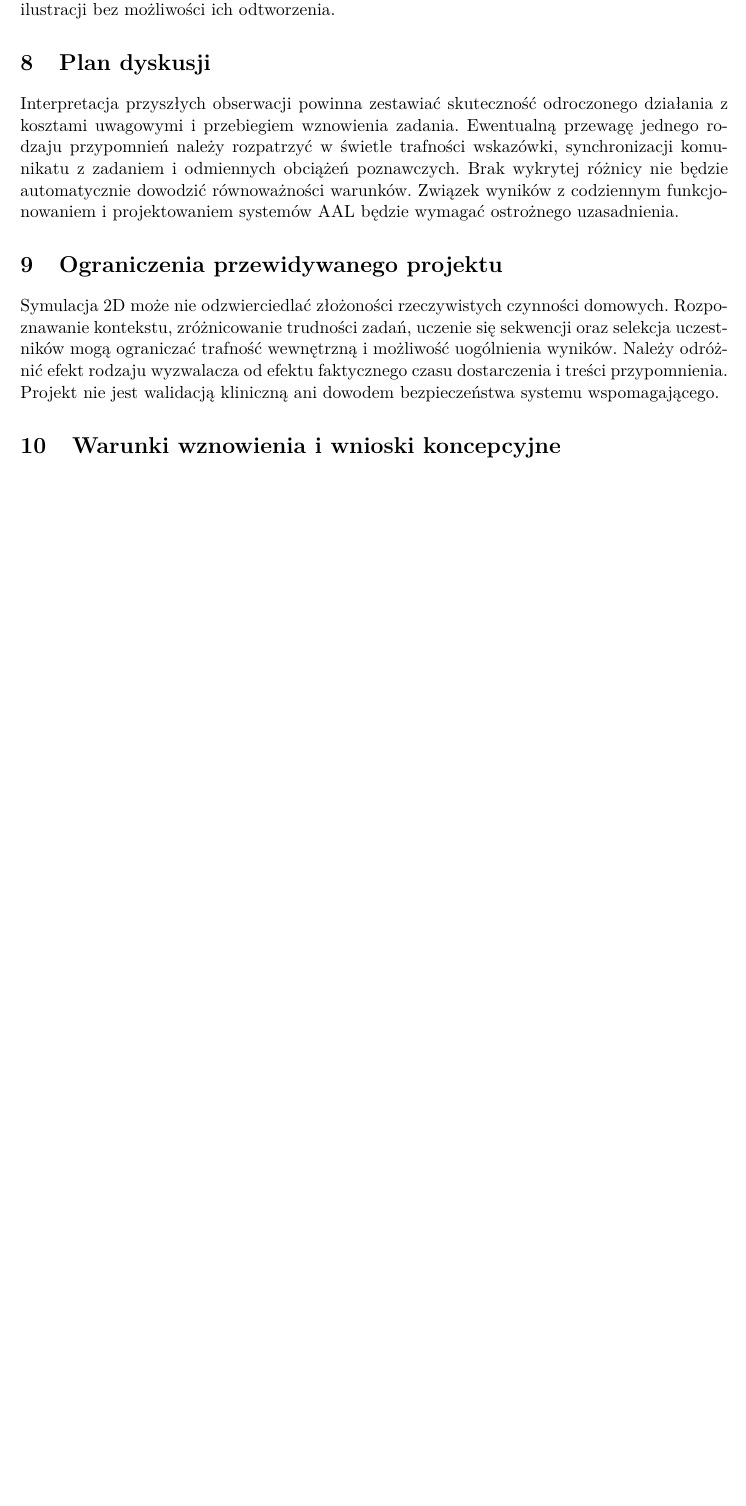
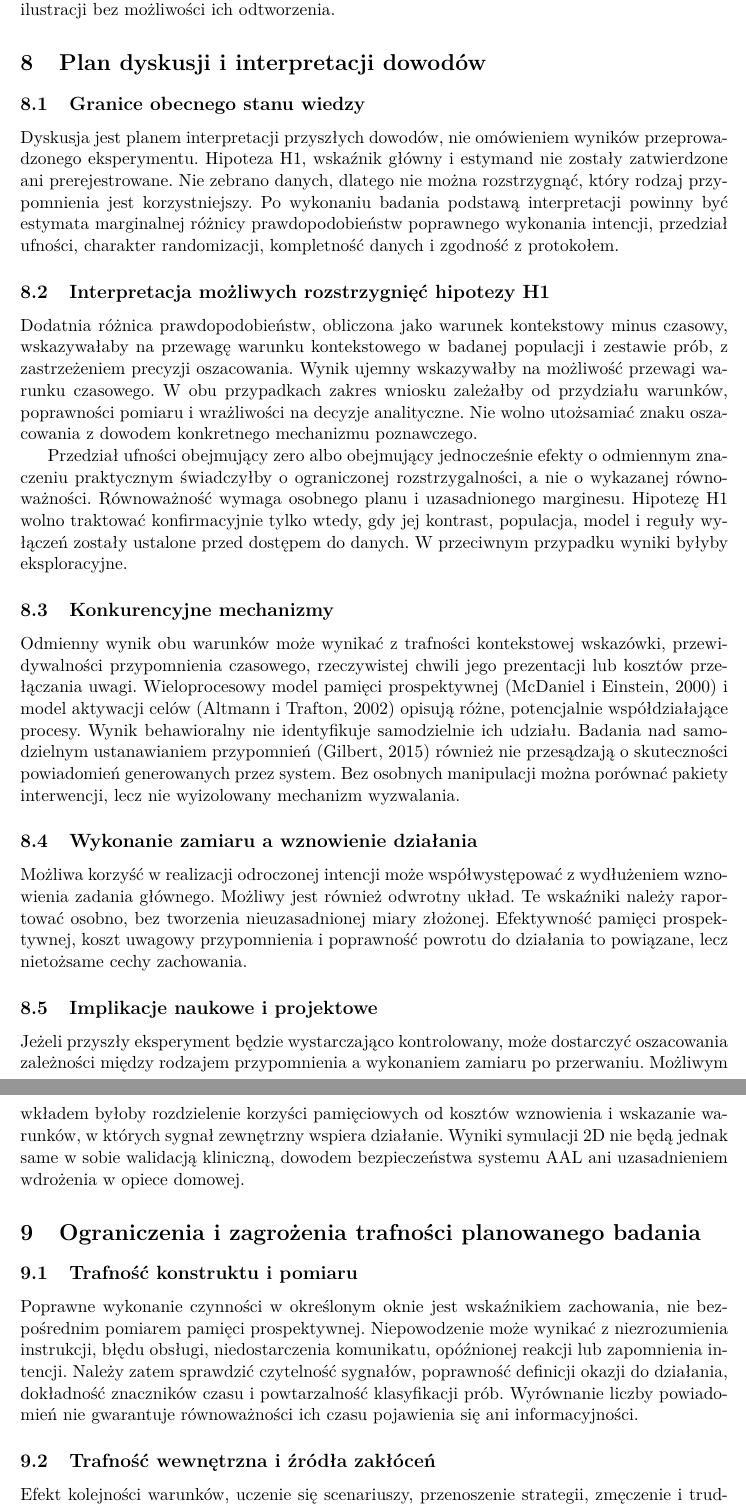
Before and after one commit to MatPomGit/arc-neuro, a LaTeX paper (papers/cognition/MSC-AAL-P08/main.tex): part of page 11 of 12 before the commit and two parts of pages 11 and 12 of 13 after it, the two joined at a grey line, cut so that both start at the same text, the shorter picture padded with empty space. Compiled offline with pdfLaTeX.

Commit message:
docs(MSC-AAL-P08): develop evidence-contingent discussion and limitations

```diff
--- a/papers/cognition/MSC-AAL-P08/main.tex
+++ b/papers/cognition/MSC-AAL-P08/main.tex
@@ -17,7 +17,7 @@
 % należy zweryfikować i uzupełnić zgodnie z wymaganiami docelowego czasopisma.
 \title{Pamięć prospektywna po przerwaniu zadania: przypomnienia kontekstowe wobec czasowych}
 \author{Mateusz Pomianek}
-\date{Szkic koncepcyjny, wersja 0.7.0}
+\date{Szkic koncepcyjny, wersja 0.8.0}
 
 \begin{document}
 \maketitle
@@ -249,11 +249,27 @@ Na etapie \texttt{IDEA/HOLD} nie umieszcza się wykresu empirycznego.
 
 Materiały wynikowe należy generować ze zweryfikowanego dziennika zdarzeń i wersjonowanych skryptów. Podpisy tabel i rycin powinny wskazywać populację analityczną, wersję analizy i dokładne źródło pochodzenia danych. Nie należy ręcznie przepisywać wyników do ilustracji bez możliwości ich odtworzenia.
 
-\section{Plan dyskusji}
-Interpretacja przyszłych obserwacji powinna zestawiać skuteczność odroczonego działania z kosztami uwagowymi i przebiegiem wznowienia zadania. Ewentualną przewagę jednego rodzaju przypomnień należy rozpatrzyć w świetle trafności wskazówki, synchronizacji komunikatu z zadaniem i odmiennych obciążeń poznawczych. Brak wykrytej różnicy nie będzie automatycznie dowodzić równoważności warunków. Związek wyników z codziennym funkcjonowaniem i projektowaniem systemów AAL będzie wymagać ostrożnego uzasadnienia.
+\section{Plan dyskusji i interpretacji dowodów}
+\subsection{Granice obecnego stanu wiedzy}
+Dyskusja jest planem interpretacji przyszłych dowodów, nie omówieniem wyników przeprowadzonego eksperymentu. Hipoteza H1, wskaźnik główny i estymand nie zostały zatwierdzone ani prerejestrowane. Nie zebrano danych, dlatego nie można rozstrzygnąć, który rodzaj przypomnienia jest korzystniejszy. Po wykonaniu badania podstawą interpretacji powinny być estymata marginalnej różnicy prawdopodobieństw poprawnego wykonania intencji, przedział ufności, charakter randomizacji, kompletność danych i zgodność z protokołem.
 
-\section{Ograniczenia przewidywanego projektu}
-Symulacja 2D może nie odzwierciedlać złożoności rzeczywistych czynności domowych. Rozpoznawanie kontekstu, zróżnicowanie trudności zadań, uczenie się sekwencji oraz selekcja uczestników mogą ograniczać trafność wewnętrzną i możliwość uogólnienia wyników. Należy odróżnić efekt rodzaju wyzwalacza od efektu faktycznego czasu dostarczenia i treści przypomnienia. Projekt nie jest walidacją kliniczną ani dowodem bezpieczeństwa systemu wspomagającego.
+\subsection{Interpretacja możliwych rozstrzygnięć hipotezy H1}
+Dodatnia różnica prawdopodobieństw, obliczona jako warunek kontekstowy minus czasowy, wskazywałaby na przewagę warunku kontekstowego w badanej populacji i zestawie prób, z zastrzeżeniem precyzji oszacowania. Wynik ujemny wskazywałby na możliwość przewagi warunku czasowego. W obu przypadkach zakres wniosku zależałby od przydziału warunków, poprawności pomiaru i wrażliwości na decyzje analityczne. Nie wolno utożsamiać znaku oszacowania z dowodem konkretnego mechanizmu poznawczego.
 
-\section{Warunki wznowienia i wnioski koncepcyjne}
-Przed zmianą statusu \texttt{HOLD} konieczne są potwierdzenie kanonicznego projektu, sprawdzenie odrębności względem prac powiązanych, krytyczny przegląd literatury, zdefiniowanie hipotez i estymandu, przygotowanie protokołu oraz potwierdzenie możliwości technicznych i wymagań etycznych. Dotychczasowe opracowanie porządkuje pytanie badawcze i projekt weryfikacji, lecz nie pozwala wnioskować o skuteczności przypomnień kontekstowych ani czasowych.
+Przedział ufności obejmujący zero albo obejmujący jednocześnie efekty o odmiennym znaczeniu praktycznym świadczyłby o ograniczonej rozstrzygalności, a nie o wykazanej równoważności. Równoważność wymaga osobnego planu i uzasadnionego marginesu. Hipotezę H1 wolno traktować konfirmacyjnie tylko wtedy, gdy jej kontrast, populacja, model i reguły wyłączeń zostały ustalone przed dostępem do danych. W przeciwnym przypadku wyniki byłyby eksploracyjne.
+
+\subsection{Konkurencyjne mechanizmy}
+Odmienny wynik obu warunków może wynikać z trafności kontekstowej wskazówki, przewidywalności przypomnienia czasowego, rzeczywistej chwili jego prezentacji lub kosztów przełączania uwagi. Wieloprocesowy model pamięci prospektywnej (McDaniel i Einstein, 2000) i model aktywacji celów (Altmann i Trafton, 2002) opisują różne, potencjalnie współdziałające procesy. Wynik behawioralny nie identyfikuje samodzielnie ich udziału. Badania nad samodzielnym ustanawianiem przypomnień (Gilbert, 2015) również nie przesądzają o skuteczności powiadomień generowanych przez system. Bez osobnych manipulacji można porównać pakiety interwencji, lecz nie wyizolowany mechanizm wyzwalania.
+
+\subsection{Wykonanie zamiaru a wznowienie działania}
+Możliwa korzyść w realizacji odroczonej intencji może współwystępować z wydłużeniem wznowienia zadania głównego. Możliwy jest również odwrotny układ. Te wskaźniki należy raportować osobno, bez tworzenia nieuzasadnionej miary złożonej. Efektywność pamięci prospektywnej, koszt uwagowy przypomnienia i poprawność powrotu do działania to powiązane, lecz nietożsame cechy zachowania.
+
+\subsection{Implikacje naukowe i projektowe}
+Jeżeli przyszły eksperyment będzie wystarczająco kontrolowany, może dostarczyć oszacowania zależności między rodzajem przypomnienia a wykonaniem zamiaru po przerwaniu. Możliwym wkładem byłoby rozdzielenie korzyści pamięciowych od kosztów wznowienia i wskazanie warunków, w których sygnał zewnętrzny wspiera działanie. Wyniki symulacji 2D nie będą jednak same w sobie walidacją kliniczną, dowodem bezpieczeństwa systemu AAL ani uzasadnieniem wdrożenia w opiece domowej.
+
+\section{Ograniczenia i zagrożenia trafności planowanego badania}
+\subsection{Trafność konstruktu i pomiaru}
+Poprawne wykonanie czynności w określonym oknie jest wskaźnikiem zachowania, nie bezpośrednim pomiarem pamięci prospektywnej. Niepowodzenie może wynikać z niezrozumienia instrukcji, błędu obsługi, niedostarczenia komunikatu, opóźnionej reakcji lub zapomnienia intencji. Należy zatem sprawdzić czytelność sygnałów, poprawność definicji okazji do działania, dokładność znaczników czasu i powtarzalność klasyfikacji prób. Wyrównanie liczby powiadomień nie gwarantuje równoważności ich czasu pojawienia się ani informacyjności.
+
+\subsection{Trafność wewnętrzna i źródła zakłóceń}
+Efekt kolejności warunków, uczenie się scenariuszy, przenoszenie strategii, zmęczenie i trudność przerwań mogą wpływać na wynik. Nawet prawidłowy przydział losowy nie eliminuje błędów dostarczenia interwencji, różnic w jej faktycznym czasie i selektywnych braków danych. Gdy timing komunikatów stanowi składnik manipulacji, nie należy automatycznie kontrolować go jako zwykłej kowariaty, ponieważ zmieniłoby to interpretowany estymand.
```
Also changed, not shown: papers/cognition/MSC-AAL-P08/main.tex (11 more changed lines).
